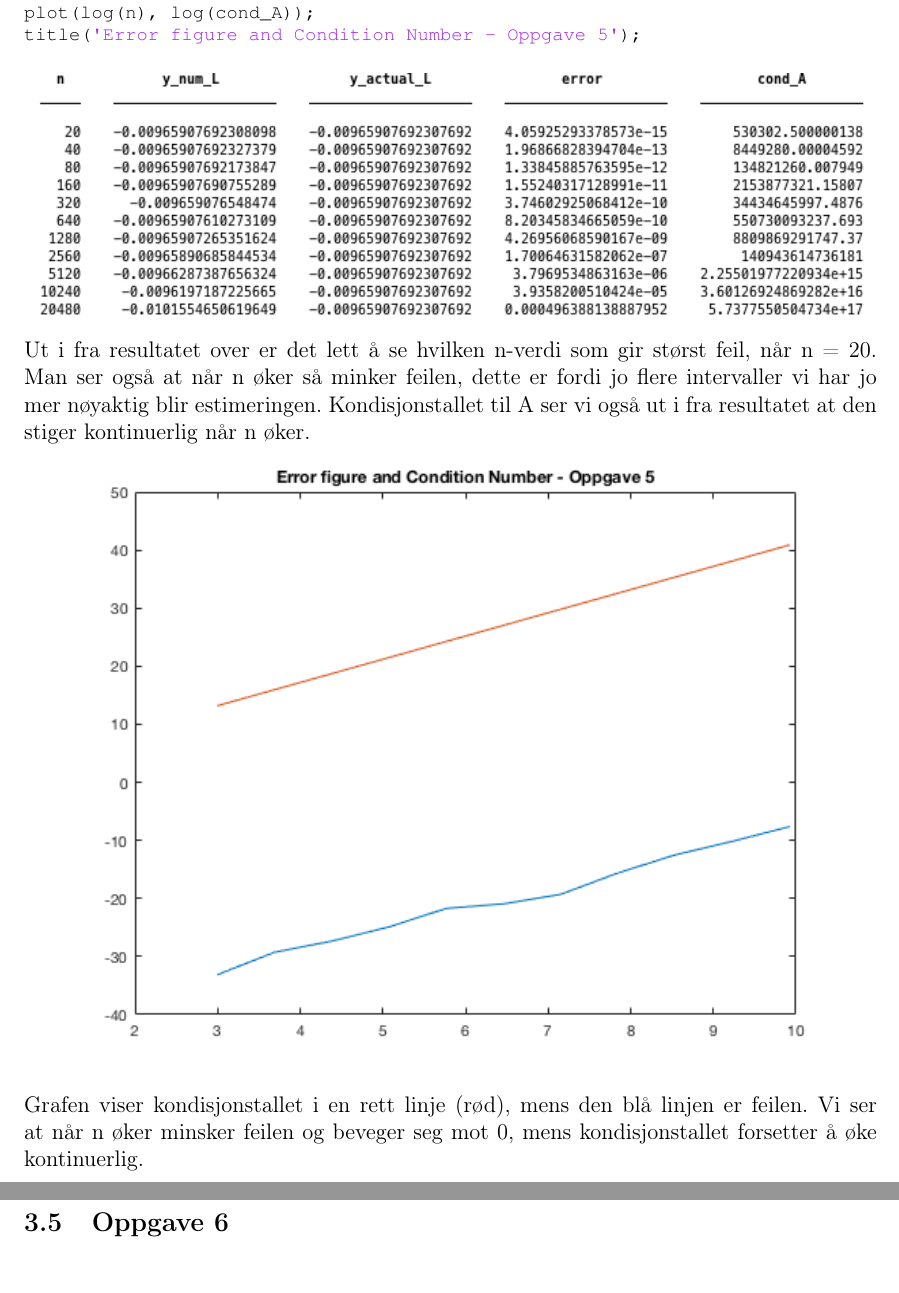
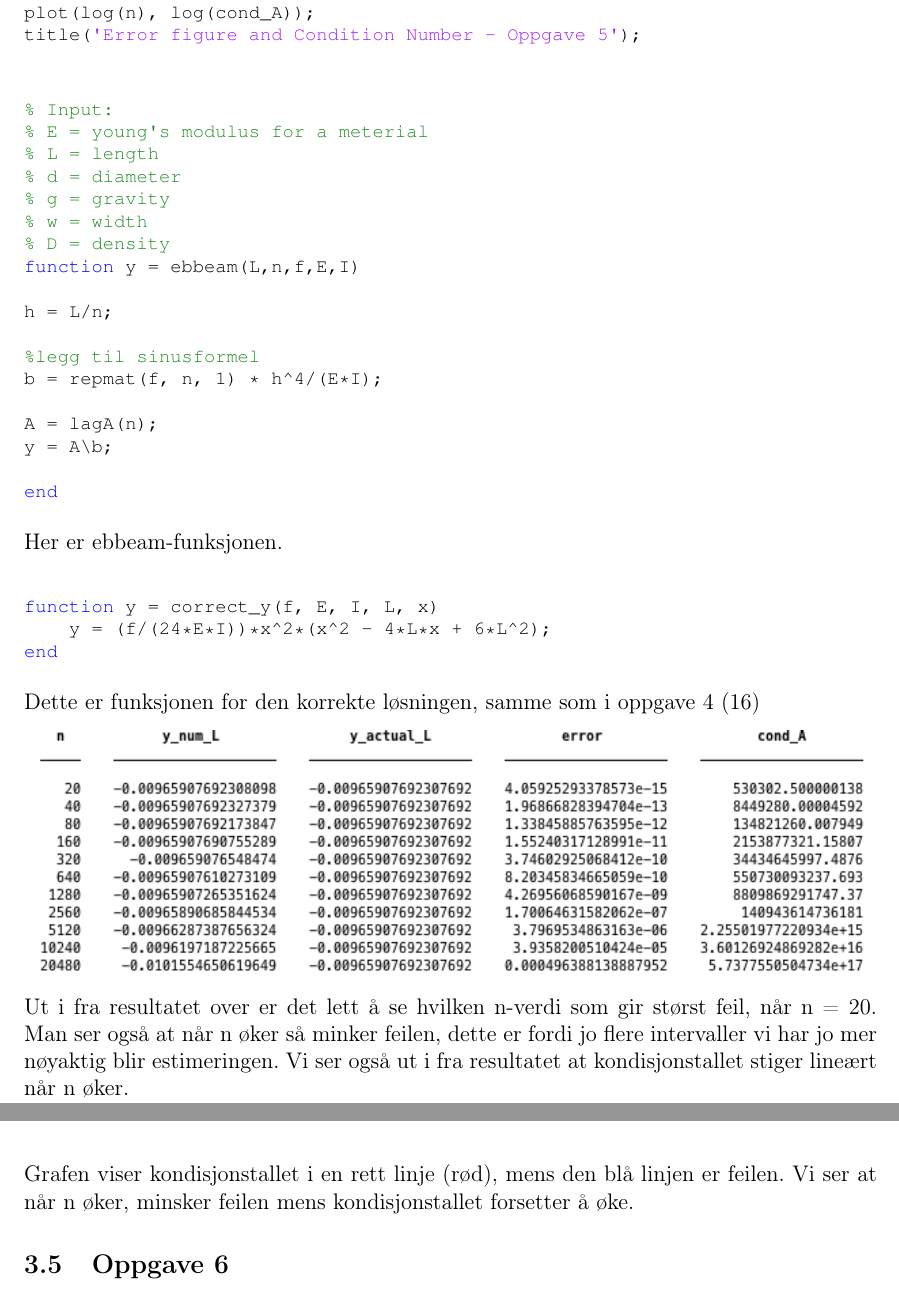
Before and after one commit to daantheman/MatteProsjekt, a LaTeX document (Rapport/Sluttrapport.tex, which reads Rapport/tex/utregning.tex): two parts of pages 14 and 15 of 24, joined at a grey line, cut so that both start at the same text. Compiled offline with pdfLaTeX.

Commit message:
rettskriving av oppgave 5

```diff
--- a/Rapport/tex/utregning.tex
+++ b/Rapport/tex/utregning.tex
@@ -327,10 +327,39 @@ plot(log(n), log(cond_A));
 title('Error figure and Condition Number - Oppgave 5');
 \end{lstlisting}
 
+\begin{lstlisting}
+% Input:
+% E = young's modulus for a meterial
+% L = length
+% d = diameter
+% g = gravity
+% w = width
+% D = density
+function y = ebbeam(L,n,f,E,I)
+
+h = L/n;
+
+%legg til sinusformel
+b = repmat(f, n, 1) * h^4/(E*I);
+
+A = lagA(n);
+y = A\b;
+
+end
+\end{lstlisting}
+Her er ebbeam-funksjonen.
+
+\begin{lstlisting}
+function y = correct_y(f, E, I, L, x)
+    y = (f/(24*E*I))*x^2*(x^2 - 4*L*x + 6*L^2);
+end
+\end{lstlisting}
+Dette er funksjonen for den korrekte løsningen, samme som i oppgave 4 (\ref{eq:oppgave4})
+
 \includegraphics[width=\textwidth]{Oppgave5}
-Ut i fra resultatet over er det lett å se hvilken n-verdi som gir størst feil, når n = 20. Man ser også at når n øker så minker feilen, dette er fordi jo flere intervaller vi har jo mer nøyaktig blir estimeringen. Kondisjonstallet til A ser vi også ut i fra resultatet at den stiger kontinuerlig når n øker. \\
+Ut i fra resultatet over er det lett å se hvilken n-verdi som gir størst feil, når n = 20. Man ser også at når n øker så minker feilen, dette er fordi jo flere intervaller vi har jo mer nøyaktig blir estimeringen. Vi ser også ut i fra resultatet at kondisjonstallet stiger lineært når n øker. \\
 \includegraphics[width=\textwidth]{Oppgave5fig}
-Grafen viser kondisjonstallet i en rett linje (rød), mens den blå linjen er feilen. Vi ser at når n øker minsker feilen og beveger seg mot 0, mens kondisjonstallet forsetter å øke kontinuerlig.
+Grafen viser kondisjonstallet i en rett linje (rød), mens den blå linjen er feilen. Vi ser at når n øker, minsker feilen mens kondisjonstallet forsetter å øke.
 
 \subsection{Oppgave 6}
 \subsubsection{Oppgave 6a}
```
Also changed, not shown: Rapport/tex/utregning.tex (6 more changed lines).
